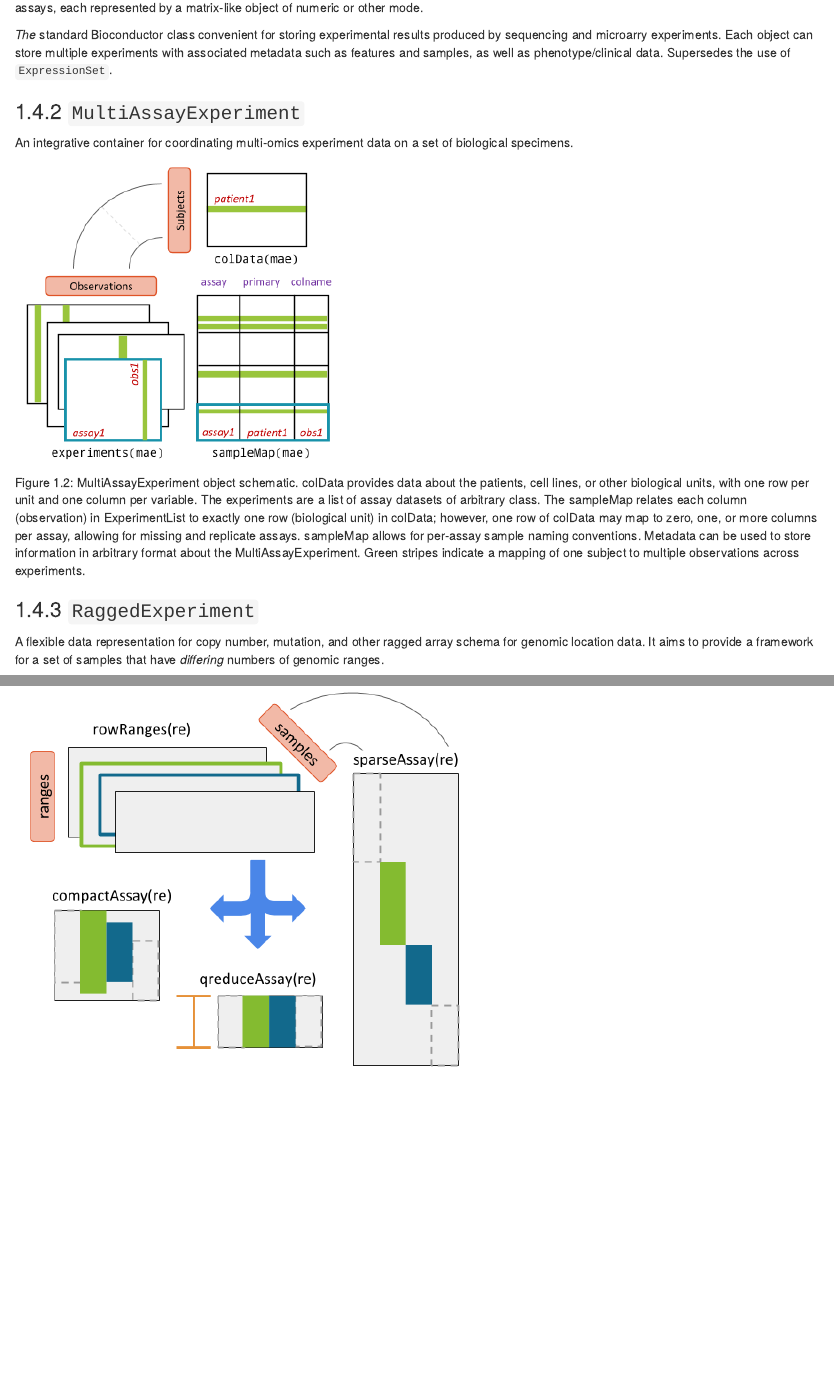
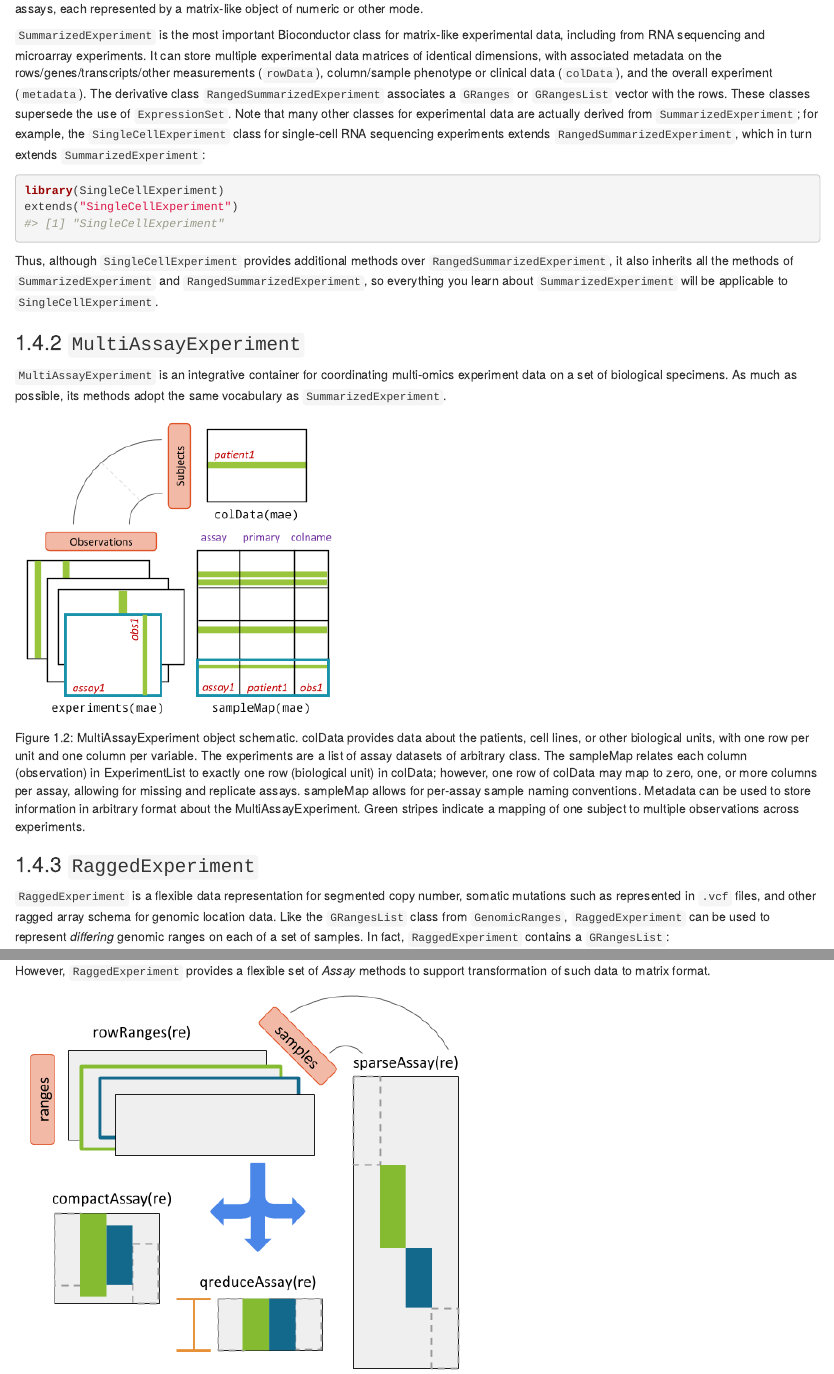
Before and after one commit to Bioconductor/BiocWorkshops, an R Markdown document (Ramos_MultiAssayExperiment.Rmd): the page in a window 1100 px wide, from 1940 px down before the commit and from 1990 px down after it, so that both start at the same text, and a second part further down, joined at a grey line. Rendered offline with R 4.5, knitr and Pandoc, with nearby package versions; drawn as R Markdown's standard HTML page in place of the format the file asks for; some code elsewhere in the file could not run offline.

Commit message:
Editing up to the end of RaggedExperiment section (#33)

````diff
--- a/Ramos_MultiAssayExperiment.Rmd
+++ b/Ramos_MultiAssayExperiment.Rmd
@@ -51,6 +51,7 @@
 library(curatedTCGAData)
 library(GenomicDataCommons)
 library(SummarizedExperiment)
+library(SingleCellExperiment)
 library(TCGAutils)
 library(UpSetR)
 library(mirbase.db)
@@ -69,6 +70,7 @@
     library(curatedTCGAData)
     library(GenomicDataCommons)
     library(SummarizedExperiment)
+    library(SingleCellExperiment)
     library(TCGAutils)
     library(UpSetR)
     library(mirbase.db)
@@ -118,15 +123,22 @@
 knitr::include_graphics("Ramos_MultiAssayExperiment/SummarizedExperiment.svg")
 ```
 
-_The_ standard Bioconductor class convenient for storing experimental results
-produced by sequencing and microarry experiments. Each object can store
-multiple experiments with associated metadata such as features and samples, as
-well as phenotype/clinical data. Supersedes the use of `ExpressionSet`.
+`SummarizedExperiment` is the most important Bioconductor class for matrix-like
+experimental data, including from RNA sequencing and microarray experiments. It can store
+multiple experimental data matrices of identical dimensions, with associated metadata on the rows/genes/transcripts/other measurements (`rowData`), column/sample phenotype or clinical data (`colData`),
+and the overall experiment (`metadata`). The derivative class `RangedSummarizedExperiment` associates
+a `GRanges` or `GRangesList` vector with the rows. These classes supersede the use of `ExpressionSet`. Note that many other classes for experimental data are actually derived from `SummarizedExperiment`; for example, the `SingleCellExperiment` class for single-cell RNA sequencing experiments extends `RangedSummarizedExperiment`, which in turn extends `SummarizedExperiment`:
+```{r}
+library(SingleCellExperiment)
+extends("SingleCellExperiment")
+```
+
+Thus, although `SingleCellExperiment` provides additional methods over `RangedSummarizedExperiment`, it also inherits all the methods of `SummarizedExperiment` and `RangedSummarizedExperiment`, so everything you learn about `SummarizedExperiment` will be applicable to `SingleCellExperiment`.
 
 ### `MultiAssayExperiment`
 
-An integrative container for coordinating multi-omics experiment data on a
-set of biological specimens.
+`MultiAssayExperiment` is an integrative container for coordinating multi-omics experiment data on a
+set of biological specimens. As much as possible, its methods adopt the same vocabulary as `SummarizedExperiment`.
 
 ```{r, echo = FALSE, fig.cap="MultiAssayExperiment object schematic. colData provides data about the patients, cell lines, or other biological units, with one row per unit and one column per variable. The experiments are a list of assay datasets of arbitrary class.  The sampleMap relates each column (observation) in ExperimentList to exactly one row (biological unit) in colData; however, one row of colData may map to zero, one, or more columns per assay, allowing for missing and replicate assays. sampleMap allows for per-assay sample naming conventions. Metadata can be used to store information in arbitrary format about the MultiAssayExperiment. Green stripes indicate a mapping of one subject to multiple observations across experiments.", out.width="\\maxwidth"}
 knitr::include_graphics("Ramos_MultiAssayExperiment/MultiAssayExperiment.png")
@@ -134,9 +146,15 @@
 
 ### `RaggedExperiment`
 
-A flexible data representation for copy number, mutation, and other
-ragged array schema for genomic location data. It aims to provide a framework
-for a set of samples that have _differing_ numbers of genomic ranges.
+`RaggedExperiment` is a flexible data representation for segmented copy number, somatic mutations such as
+represented in `.vcf` files, and other ragged array schema for genomic location data.
+Like the `GRangesList` class from `GenomicRanges`, `RaggedExperiment` can be used to represent
+_differing_ genomic ranges on each of a set of samples. In fact, `RaggedExperiment` contains a `GRangesList`:
+```{r}
+showClass("RaggedExperiment")
+```
+However, `RaggedExperiment` provides a flexible set of _Assay_ methods to support transformation of such data
+to matrix format.
 
 ```{r, echo=FALSE, fig.cap="RaggedExperiment object schematic. Rows and columns represent genomic ranges and samples, respectively. Assay operations can be performed with (from left to right) compactAssay, qreduceAssay, and sparseAssay.", out.width="\\maxwidth"}
 knitr::include_graphics("Ramos_MultiAssayExperiment/RaggedExperiment.png")
````
Also changed, not shown: Ramos_MultiAssayExperiment.Rmd (27 more changed lines).
